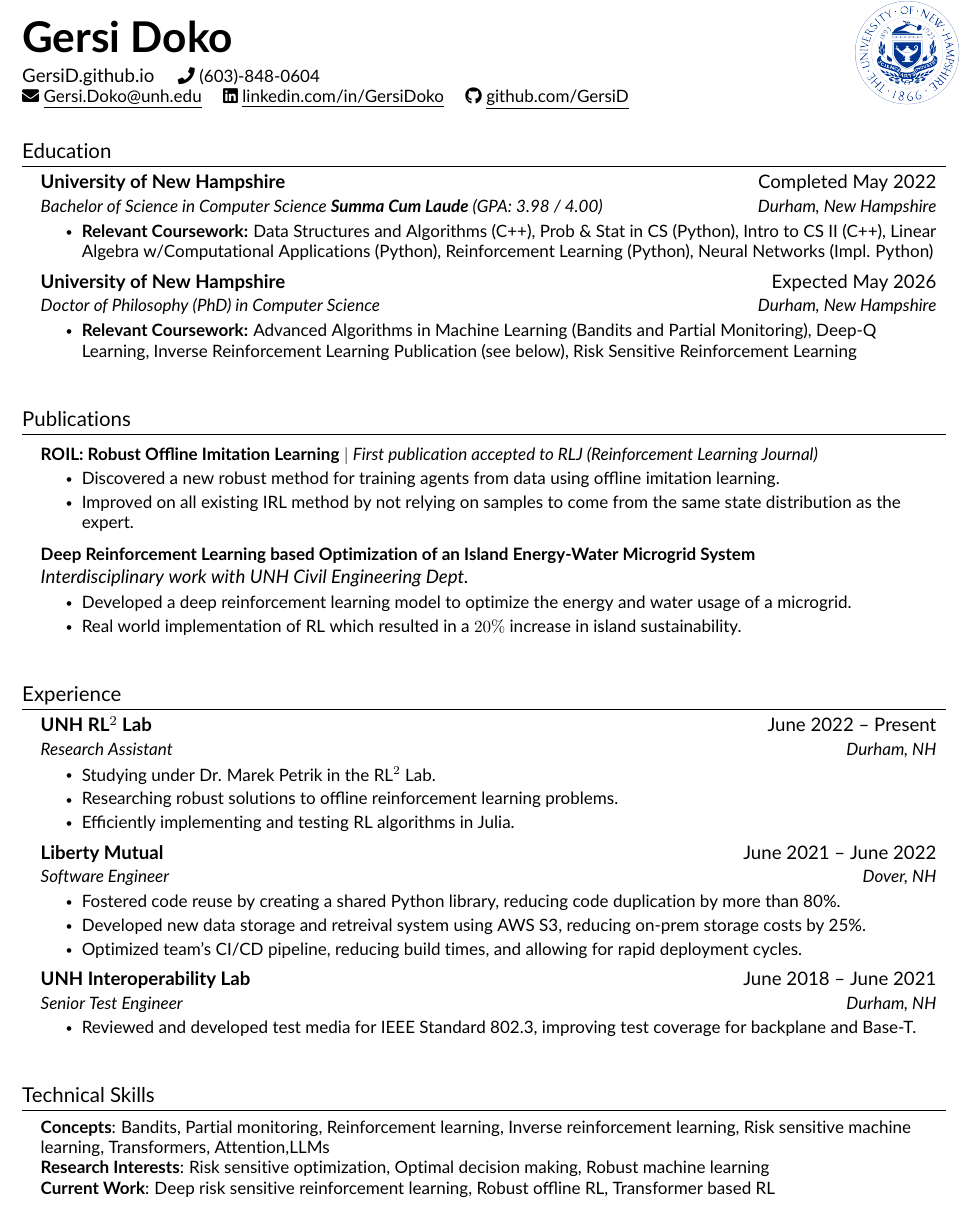
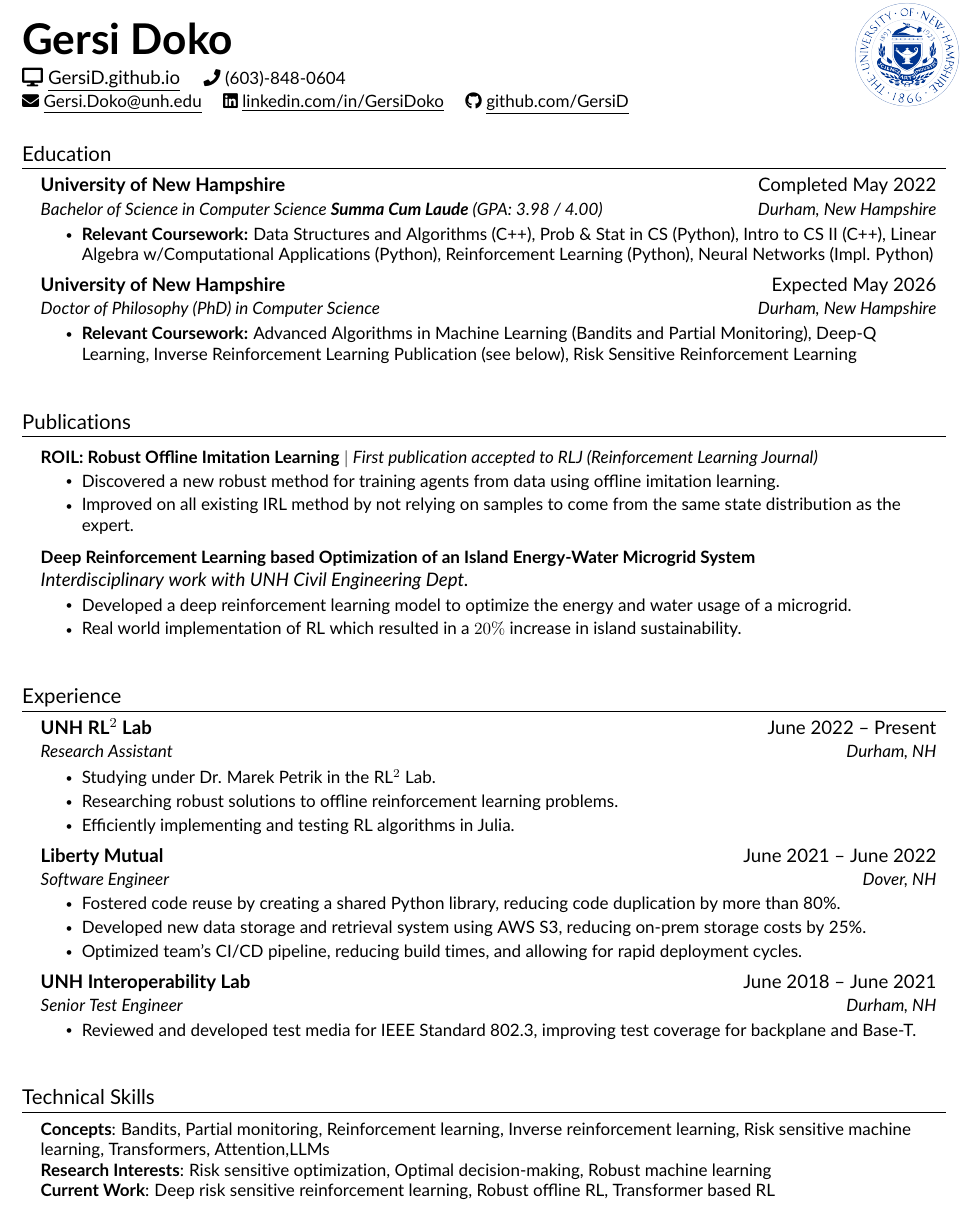
Before and after one commit to GersiD/Presentations, a LaTeX CV (resume/main.tex): part of page 1 of 2, cut so that both start at the same text. Compiled offline with pdfLaTeX.

Commit message:
new resume

```diff
--- a/resume/main.tex
+++ b/resume/main.tex
@@ -17,6 +17,7 @@
 \usepackage{enumitem}
 \usepackage[hidelinks]{hyperref}
 \usepackage{fancyhdr}
+\setlength{\footskip}{4.08003pt}
 \usepackage[english]{babel}
 \usepackage{tabularx}
 \usepackage{graphicx}
@@ -103,7 +108,7 @@
 \begin{tabularx}{\textwidth}{@{} X r @{}}
     \begin{minipage}[t]{\textwidth}
         \textbf{\Huge \scshape Gersi Doko} \\[0.5em]
-        \href{https://gersid.github.io}{GersiD.github.io} \quad \small\seticon{faPhone} (603)-848-0604 \\
+        \href{https://gersid.github.io}{\seticon{faDesktop} \underline{GersiD.github.io}} \quad \small\seticon{faPhone} (603)-848-0604 \\
         \href{mailto:firstlast@gmail.com}{\seticon{faEnvelope} \underline{Gersi.Doko@unh.edu}} \quad
         \href{https://www.linkedin.com/in/gersi-doko}{\seticon{faLinkedin} \underline{linkedin.com/in/GersiDoko}} \quad
         \href{https://github.com/GersiD}{\seticon{faGithub} \underline{github.com/GersiD}}
@@ -169,7 +174,7 @@
     {Software Engineer}{Dover, NH}
     \resumeItemListStart
         \resumeItem{Fostered code reuse by creating a shared Python library, reducing code duplication by more than 80\%.}
-        \resumeItem{Developed new data storage and retreival system using AWS S3, reducing on-prem storage costs by 25\%.}
+        \resumeItem{Developed new data storage and retrieval system using AWS S3, reducing on-prem storage costs by 25\%.}
         \resumeItem{Optimized team's CI/CD pipeline, reducing build times, and allowing for rapid deployment cycles.}
     \resumeItemListEnd
     \resumeSubheading
@@ -184,7 +189,7 @@
     \begin{itemize}[leftmargin=0.15in, label={}]
 	\small{\item{
 		\textbf{Concepts}{: Bandits, Partial monitoring, Reinforcement learning, Inverse reinforcement learning, Risk sensitive machine learning, Transformers, Attention,LLMs} \\
-		\textbf{Research Interests}{: Risk sensitive optimization, Optimal decision making, Robust machine learning } \\
+		\textbf{Research Interests}{: Risk sensitive optimization, Optimal decision-making, Robust machine learning} \\
                 \textbf{Current Work}{: Deep risk sensitive reinforcement learning, Robust offline RL, Transformer based RL} \\
 	}}
     \end{itemize}
```
Also changed, not shown: resume/main.tex (4 more changed lines).
